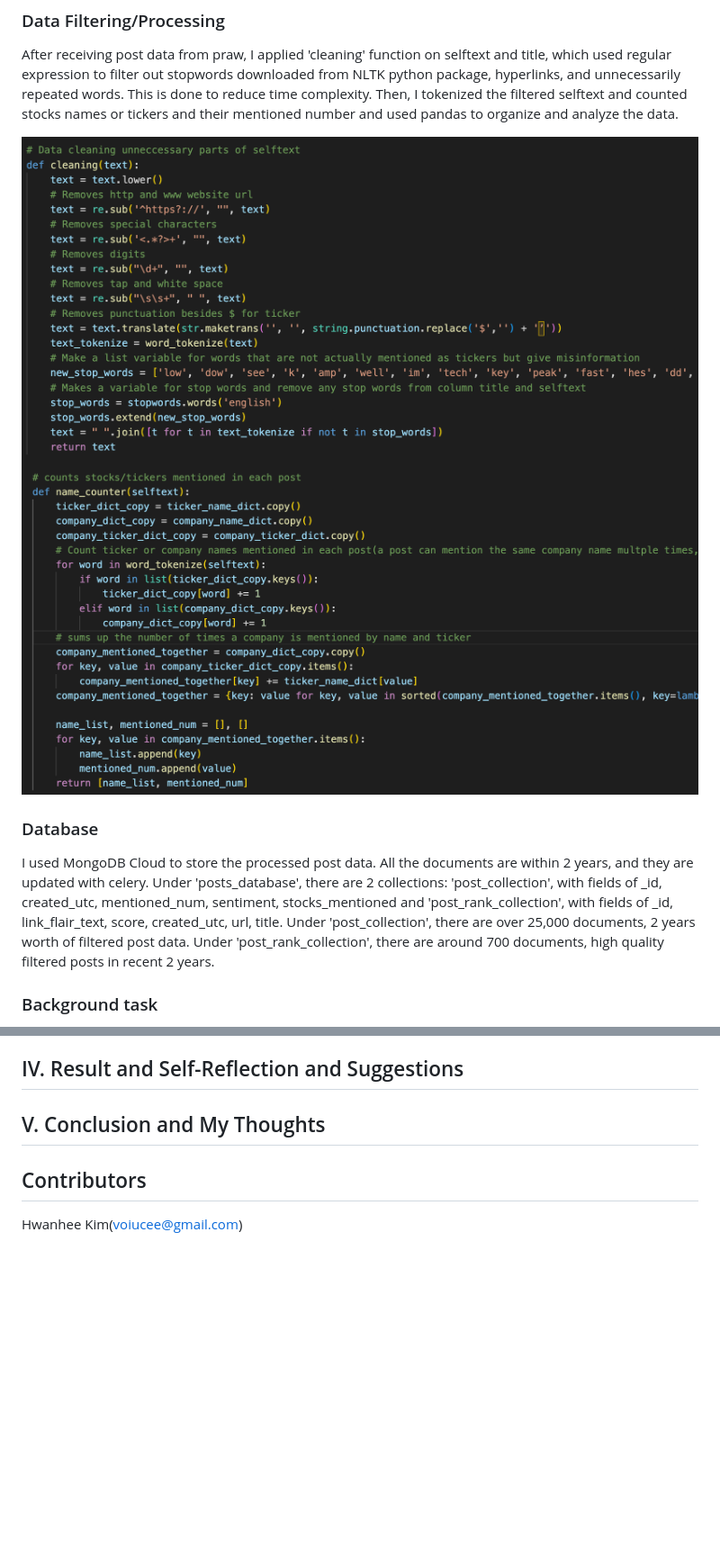
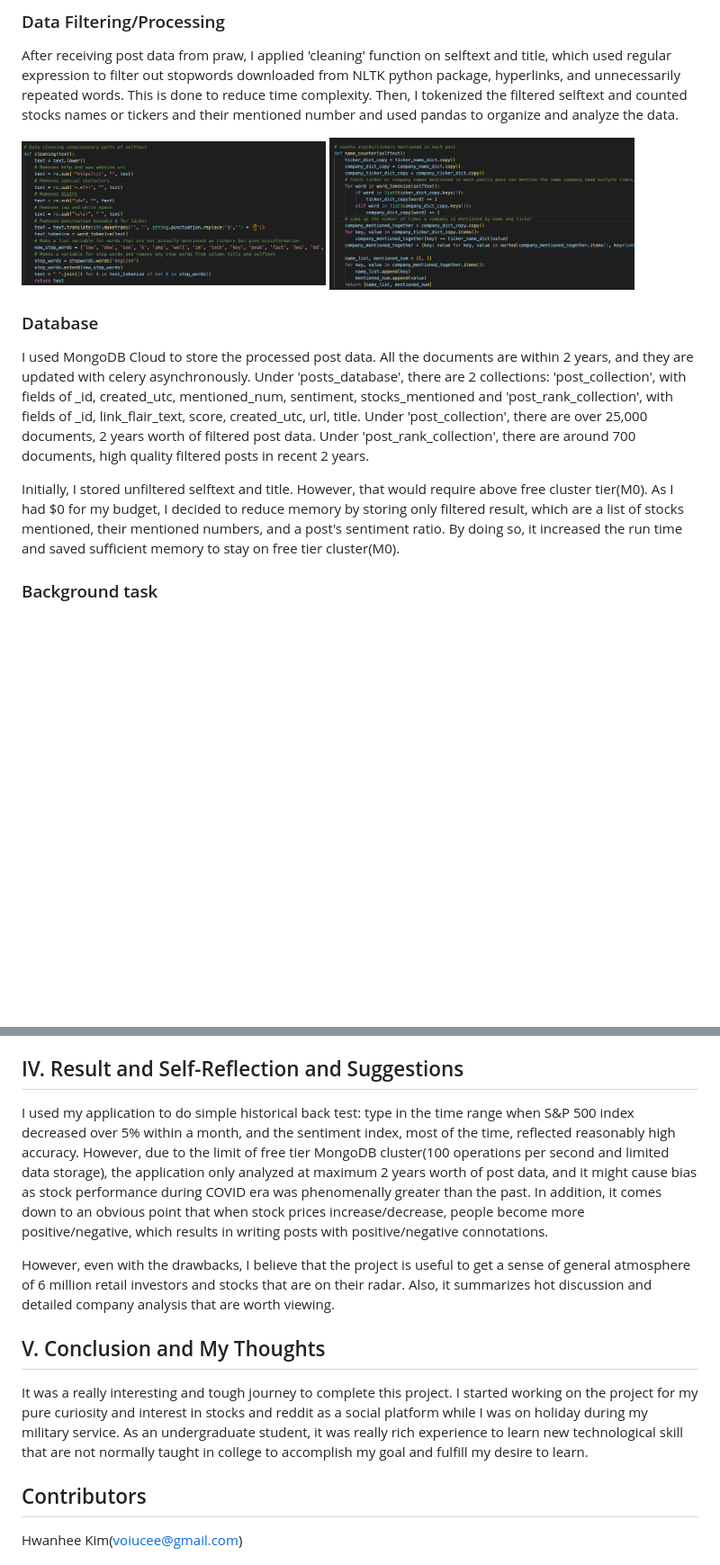
Before and after one commit to hwank29/Stock_Analysis_Reddit, a Markdown page: README.md, 2 parts joined by grey strips. Shown: that part at 90% size. GitHub-like rendering; blank space fills up the shorter version.

```diff
--- a/README.md
+++ b/README.md
@@ -16,12 +16,14 @@ Also, I used yfinance API to to gather in-depth financial data including daily h
 After receiving post data from praw, I applied 'cleaning' function on selftext and title, which used regular expression to filter out stopwords downloaded from NLTK python package, hyperlinks, and unnecessarily repeated words. This is done to reduce time complexity. Then, I tokenized the filtered selftext and counted stocks names or tickers and their mentioned number and used pandas to organize and analyze the data.
 
 <p float="left">
-  <img src="readme_images/cleaning.png" width="100%" />
-  <img src="readme_images/name_counter.png" width="100%" />
+  <img src="readme_images/cleaning.png" width="45%" />
+  <img src="readme_images/name_counter.png" width="45%" />
 </p>
 
 ### Database
-I used MongoDB Cloud to store the processed post data. All the documents are within 2 years, and they are updated with celery. Under 'posts_database', there are 2 collections: 'post_collection', with fields of _id, created_utc, mentioned_num, sentiment, stocks_mentioned and 'post_rank_collection', with fields of _id, link_flair_text, score, created_utc, url, title. Under 'post_collection', there are over 25,000 documents, 2 years worth of filtered post data. Under 'post_rank_collection', there are around 700 documents, high quality filtered posts in recent 2 years.
+I used MongoDB Cloud to store the processed post data. All the documents are within 2 years, and they are updated with celery asynchronously. Under 'posts_database', there are 2 collections: 'post_collection', with fields of _id, created_utc, mentioned_num, sentiment, stocks_mentioned and 'post_rank_collection', with fields of _id, link_flair_text, score, created_utc, url, title. Under 'post_collection', there are over 25,000 documents, 2 years worth of filtered post data. Under 'post_rank_collection', there are around 700 documents, high quality filtered posts in recent 2 years.
+
+Initially, I stored unfiltered selftext and title. However, that would require above free cluster tier(M0). As I had $0 for my budget, I decided to reduce memory by storing only filtered result, which are a list of stocks mentioned, their mentioned numbers, and a post's sentiment ratio. By doing so, it increased the run time and saved sufficient memory to stay on free tier cluster(M0).
 
 ### Background task
 The data updating process is done as a background task through celery, which use redis as backend and broker. It asynchronously does the task to give most up to date accurate data for users. By using celery beat, it is scheduled to do data collecting process every 4 hours.
@@ -64,8 +65,13 @@ I opened my application with the public IP that it provided, and it worked the s
 </p>
 
 ## IV. Result and Self-Reflection and Suggestions
+I used my application to do simple historical back test: type in the time range when S&P 500 index decreased over 5% within a month, and the sentiment index, most of the time, reflected reasonably high accuracy. However, due to the limit of free tier MongoDB cluster(100 operations per second and limited data storage), the application only analyzed at maximum 2 years worth of post data, and it might cause bias as stock performance during COVID era was phenomenally greater than the past.
+In addition, it comes down to an obvious point that when stock prices increase/decrease, people become more positive/negative, which results in writing posts with positive/negative connotations.
+
+However, even with the drawbacks, I believe that the project is useful to get a sense of general atmosphere of 6 million retail investors and stocks that are on their radar. Also, it summarizes hot discussion and detailed company analysis that are worth viewing.
 
 ## V. Conclusion and My Thoughts
+It was a really interesting and tough journey to complete this project. I started working on the project for my pure curiosity and interest in stocks and reddit as a social platform while I was on holiday during my military service. As an undergraduate student, it was really rich experience to learn new technological skill that are not normally taught in college to accomplish my goal and fulfill my desire to learn.
 
 ## Contributors
 Hwanhee Kim(voiucee@gmail.com)
```
Also changed, not shown: other parts of README.md (+13 -14 lines).
